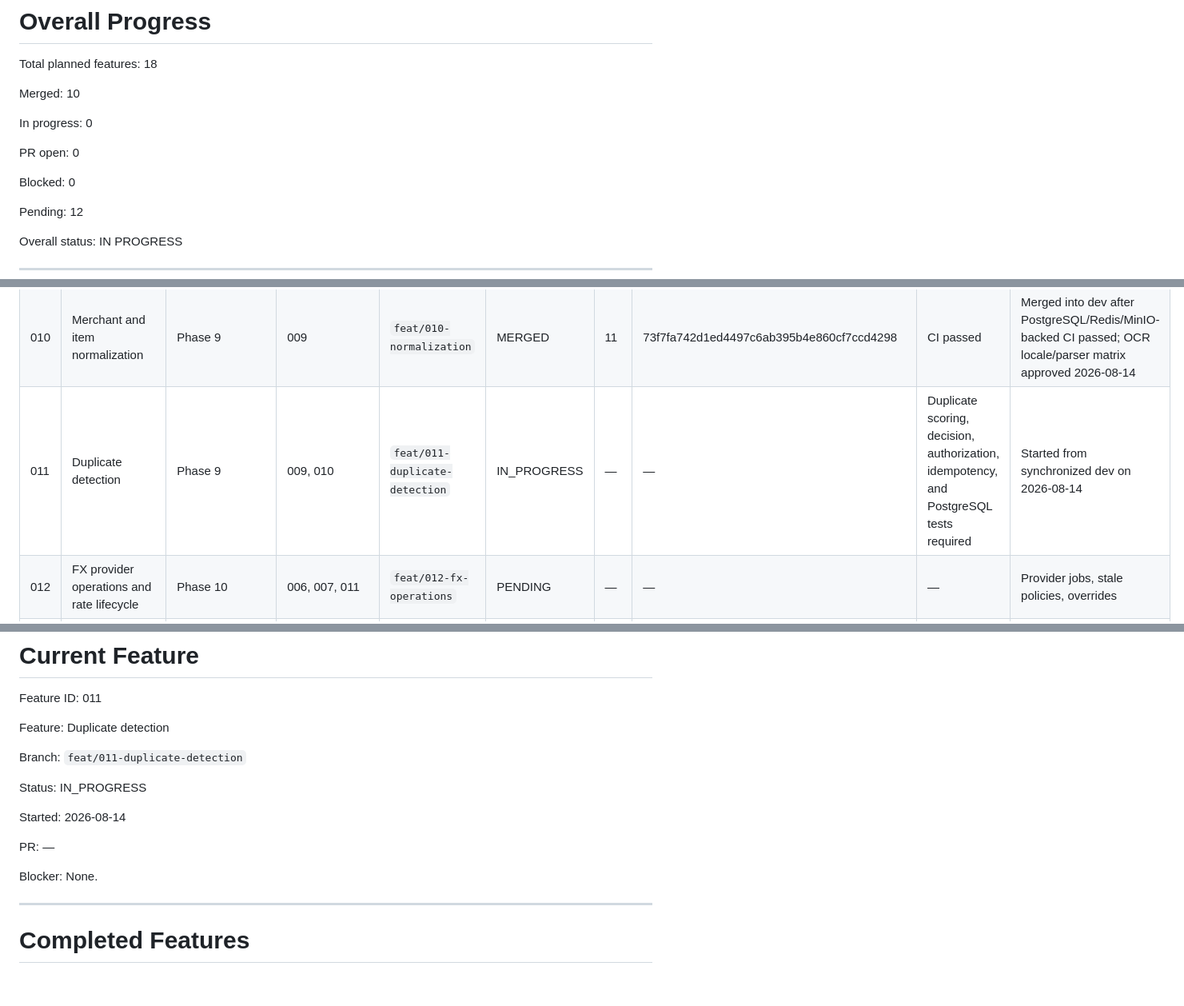
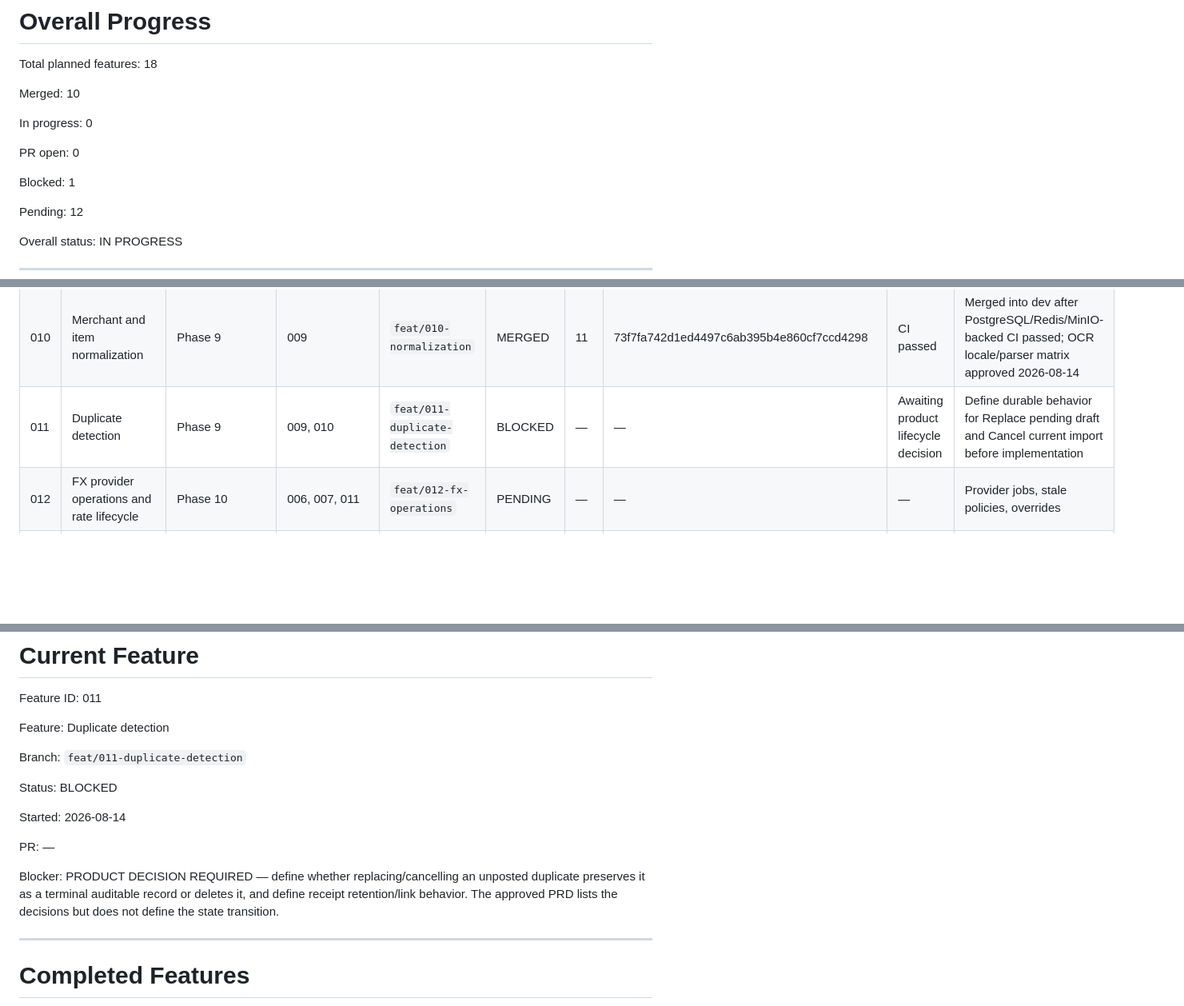
Before and after one commit to Eyobalex/expense-tracker-backend, a Markdown page: IMPLEMENTATION_PROGRESS.md, 3 parts joined by grey strips. Shown at 80% size. Rendered like a GitHub page; blank space fills up the shorter version.

Commit message:
docs(progress): record duplicate decision blocker

```diff
--- a/IMPLEMENTATION_PROGRESS.md
+++ b/IMPLEMENTATION_PROGRESS.md
@@ -102,7 +102,7 @@ In progress: 0
 
 PR open: 0
 
-Blocked: 0
+Blocked: 1
 
 Pending: 12
 
@@ -143,7 +143,7 @@ They may be split into additional independently reviewable features if required
 | 008 | Budget engine | Phase 7 | 007 | `feat/008-budget-engine` | MERGED | 9 | ae1ace1f4c5f9b16d1b9bb3b31ee93ab4429faae | CI passed | Merged into dev after PostgreSQL-backed CI passed |
 | 009 | Receipt storage and OCR infrastructure | Phase 8 | 008, 002, 006 | `feat/009-receipt-ocr` | MERGED | 10 | d409a68a7d1f84b9947e9563a689b816938399f2 | CI passed | Merged into dev after PostgreSQL/Redis/MinIO-backed CI passed |
 | 010 | Merchant and item normalization | Phase 9 | 009 | `feat/010-normalization` | MERGED | 11 | 73f7fa742d1ed4497c6ab395b4e860cf7ccd4298 | CI passed | Merged into dev after PostgreSQL/Redis/MinIO-backed CI passed; OCR locale/parser matrix approved 2026-08-14 |
-| 011 | Duplicate detection                                             | Phase 9                               | 009, 010           | `feat/011-duplicate-detection`    | IN_PROGRESS | —  | —            | Duplicate scoring, decision, authorization, idempotency, and PostgreSQL tests required | Started from synchronized dev on 2026-08-14 |
+| 011 | Duplicate detection                                             | Phase 9                               | 009, 010           | `feat/011-duplicate-detection`    | BLOCKED | —  | —            | Awaiting product lifecycle decision | Define durable behavior for Replace pending draft and Cancel current import before implementation |
 | 012 | FX provider operations and rate lifecycle                       | Phase 10                              | 006, 007, 011      | `feat/012-fx-operations`          | PENDING | —  | —            | —             | Provider jobs, stale policies, overrides                                       |
 | 013 | Offline synchronization API contract                            | Phase 11                              | 003, 007, 009, 011, 012 | `feat/013-sync-contract` | PENDING | —  | —            | —             | Includes cursor expiry/full resync                                             |
 | 014 | Dashboard and forecasting                                       | Phase 12                              | 008, 012, 013      | `feat/014-dashboard-forecasting`  | PENDING | —  | —            | —             | Product formulas must be approved before implementation                        |
@@ -163,13 +163,13 @@ Feature: Duplicate detection
 
 Branch: `feat/011-duplicate-detection`
 
-Status: IN_PROGRESS
+Status: BLOCKED
 
 Started: 2026-08-14
 
 PR: —
 
-Blocker: None.
+Blocker: PRODUCT DECISION REQUIRED — define whether replacing/cancelling an unposted duplicate preserves it as a terminal auditable record or deletes it, and define receipt retention/link behavior. The approved PRD lists the decisions but does not define the state transition.
 
 ---
 
```
Also changed, not shown: other parts of IMPLEMENTATION_PROGRESS.md (+4 -0 lines).
